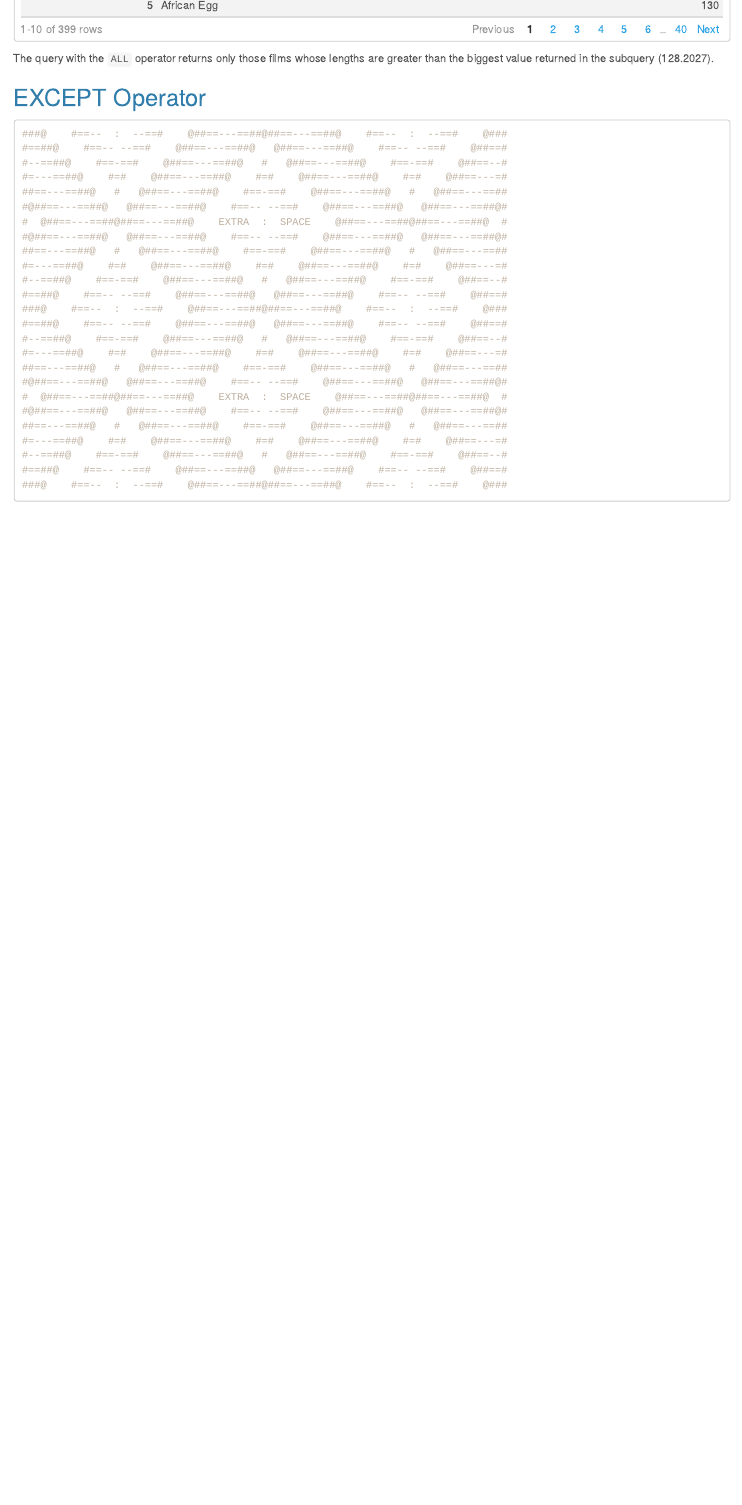
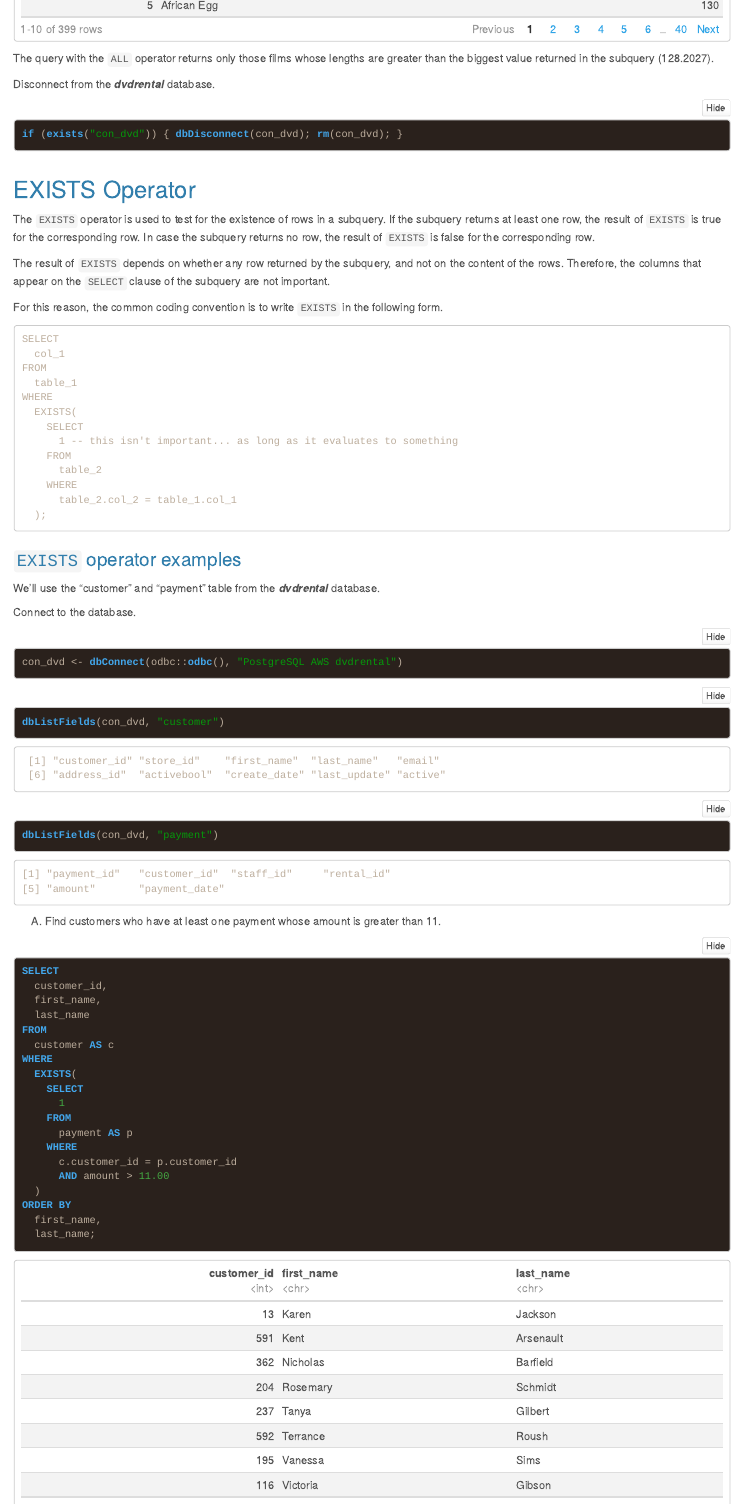
Before and after one commit to ldnicolasmay/postgresql_sandbox, an R Markdown document (PgsqlTut_Home_Section08.Rmd): the page in a window 1100 px wide, from 14010 px down. The pictures show the output file PgsqlTut_Home_Section08.nb.html that the author committed with the source, opened offline.

Commit message:
finish section 8 (EXISTS)

````diff
--- a/PgsqlTut_Home_Section08.Rmd
+++ b/PgsqlTut_Home_Section08.Rmd
@@ -412,5 +412,66 @@ if (exists("con_dvd")) { dbDisconnect(con_dvd); rm(con_dvd); }
 ```
 
 
-## EXCEPT Operator
+## EXISTS Operator
 
+The `EXISTS` operator is used to test for the existence of rows in a subquery. If the subquery returns at least one row, the result of `EXISTS` is true for the corresponding row. In case the subquery returns no row, the result of `EXISTS` is false for the corresponding row.
+
+The result of `EXISTS` depends on whether any row returned by the subquery, and not on the content of the rows. Therefore, the columns that appear on the `SELECT` clause of the subquery are not important.
+
+For this reason, the common coding convention is to write `EXISTS` in the following form.
+
+```
+SELECT
+  col_1
+FROM
+  table_1
+WHERE
+  EXISTS(
+    SELECT
+      1 -- this isn't important... as long as it evaluates to something
+    FROM
+      table_2
+    WHERE
+      table_2.col_2 = table_1.col_1
+  );
+```
+
+### `EXISTS` operator examples
+
+We'll use the "customer" and "payment" table from the _**dvdrental**_ database.
+
+Connect to the database.
+```{r}
+con_dvd <- dbConnect(odbc::odbc(), "PostgreSQL AWS dvdrental")
+```
+
+```{r}
+dbListFields(con_dvd, "customer")
+```
+
+```{r}
+dbListFields(con_dvd, "payment")
+```
+
+A) Find customers who have at least one payment whose amount is greater than 11.
+
+```{sql connection=con_dvd}
+SELECT
+  customer_id,
+  first_name,
+  last_name
+FROM
+  customer AS c
+WHERE
+  EXISTS(
+    SELECT
+      1
+    FROM
+      payment AS p
+    WHERE
+      c.customer_id = p.customer_id
+      AND amount > 11.00
+  )
+ORDER BY
+  first_name,
+  last_name;
````
Also changed, not shown: PgsqlTut_Home_Section08.nb.html, PgsqlTut_Home_Section08.Rmd (52 more changed lines).
